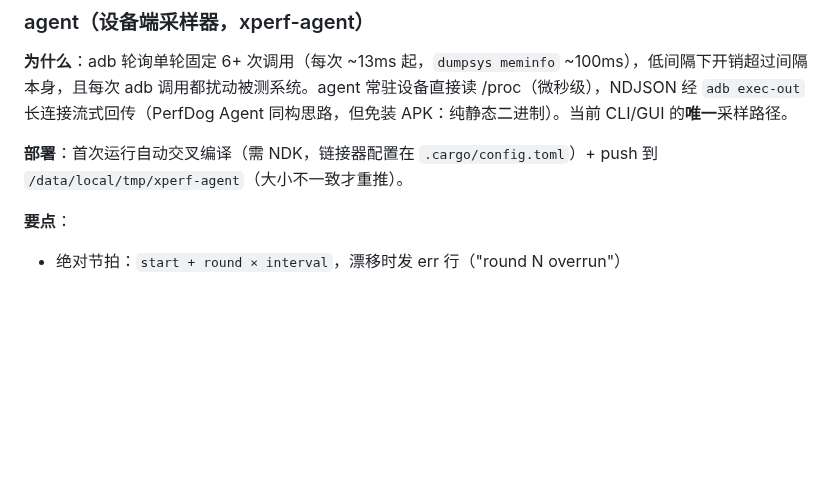
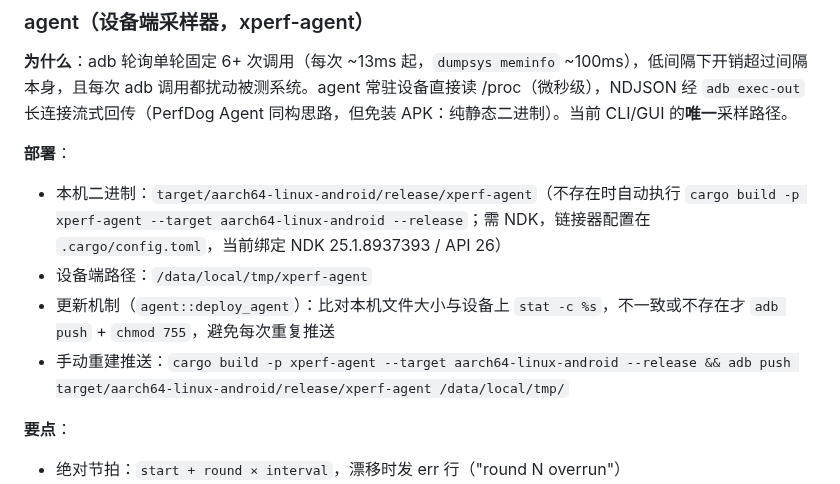
Before and after one commit to HanYunChenLuo/xtools, a Markdown page: CLAUDE.md, the part around the change. Drawn GitHub-style; blank space fills up the shorter version.

Commit message:
docs: CLAUDE.md 补充 agent 二进制路径与部署机制说明

```diff
--- a/CLAUDE.md
+++ b/CLAUDE.md
@@ -107,7 +107,11 @@ fps_sample_round(pid)                    ← agent 内每 PID 每轮一次
 
 **为什么**：adb 轮询单轮固定 6+ 次调用（每次 ~13ms 起，`dumpsys meminfo` ~100ms），低间隔下开销超过间隔本身，且每次 adb 调用都扰动被测系统。agent 常驻设备直接读 /proc（微秒级），NDJSON 经 `adb exec-out` 长连接流式回传（PerfDog Agent 同构思路，但免装 APK：纯静态二进制）。当前 CLI/GUI 的**唯一**采样路径。
 
-**部署**：首次运行自动交叉编译（需 NDK，链接器配置在 `.cargo/config.toml`）+ push 到 `/data/local/tmp/xperf-agent`（大小不一致才重推）。
+**部署**：
+- 本机二进制：`target/aarch64-linux-android/release/xperf-agent`（不存在时自动执行 `cargo build -p xperf-agent --target aarch64-linux-android --release`；需 NDK，链接器配置在 `.cargo/config.toml`，当前绑定 NDK 25.1.8937393 / API 26）
+- 设备端路径：`/data/local/tmp/xperf-agent`
+- 更新机制（`agent::deploy_agent`）：比对本机文件大小与设备上 `stat -c %s`，不一致或不存在才 `adb push` + `chmod 755`，避免每次重复推送
+- 手动重建推送：`cargo build -p xperf-agent --target aarch64-linux-android --release && adb push target/aarch64-linux-android/release/xperf-agent /data/local/tmp/`
 
 **要点**：
 - 绝对节拍：`start + round × interval`，漂移时发 err 行（"round N overrun"）
```
